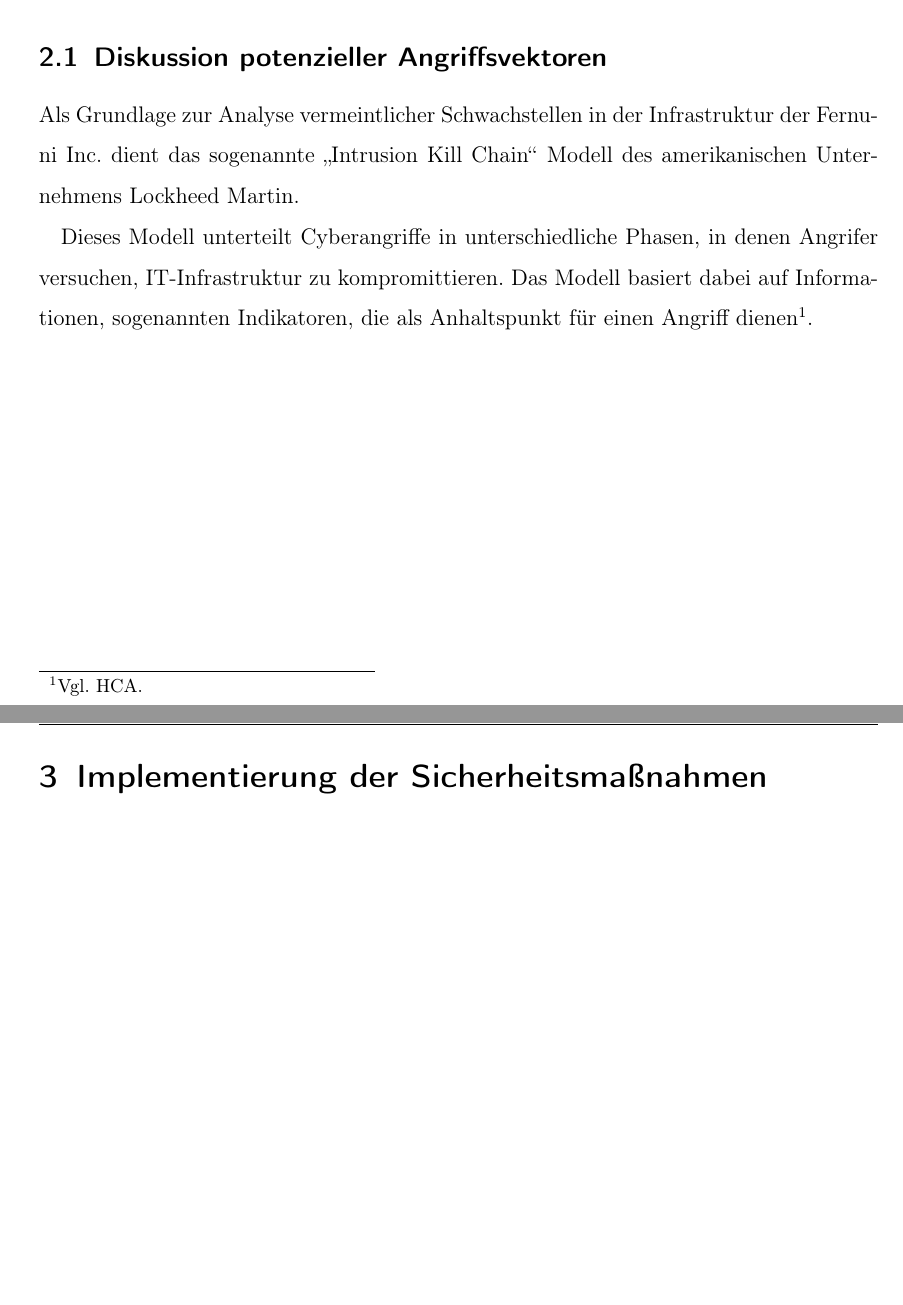
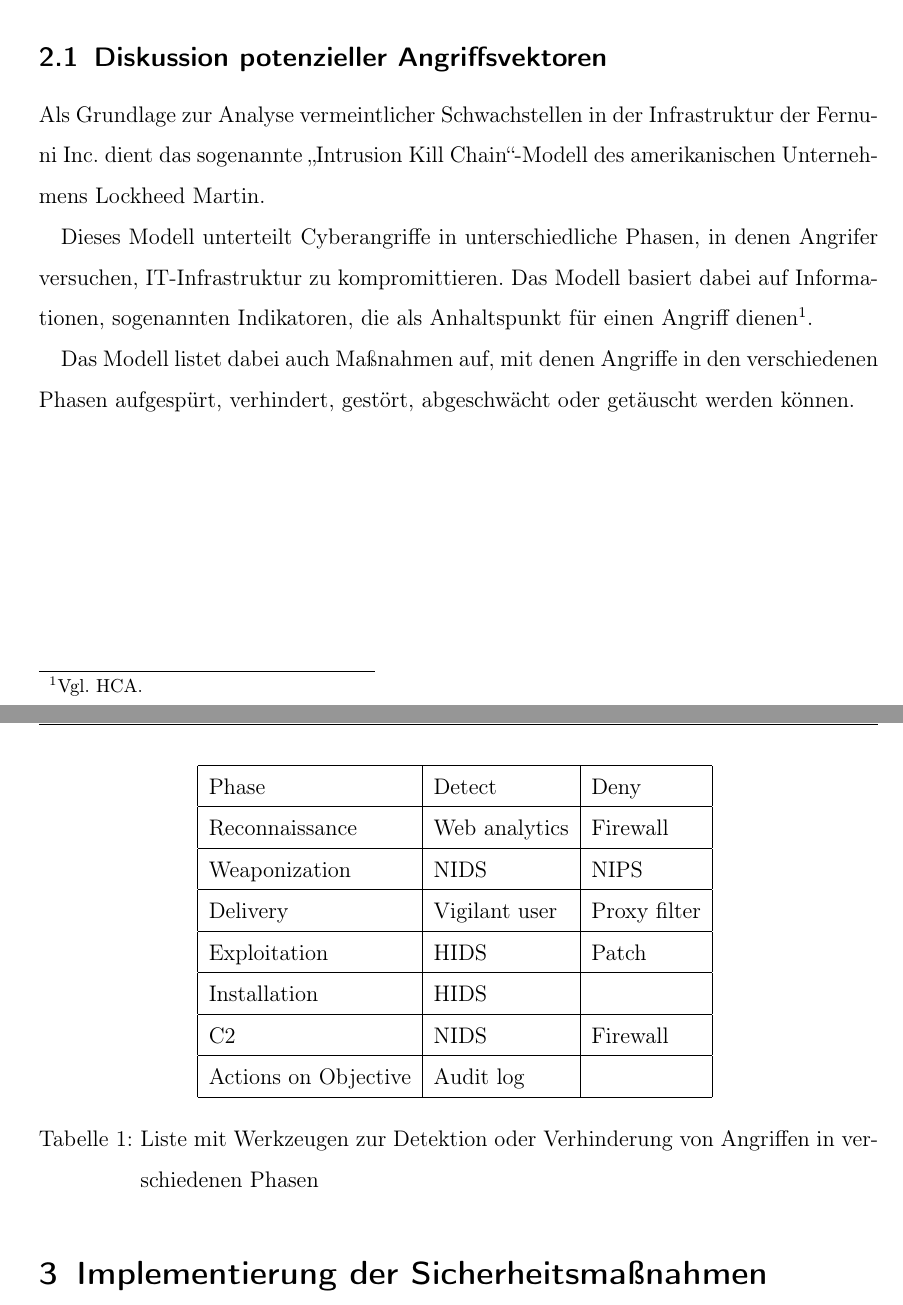
Before and after one commit to pgrunm/fuh-itsec, a LaTeX paper (docs/doku.tex, which reads docs/kapitel/20_analyse.tex): two parts of pages 5 and 6 of 8, joined at a grey line, cut so that both start at the same text, the shorter picture padded with empty space. Compiled offline with pdfLaTeX.

Commit message:
Add table.

```diff
--- a/docs/kapitel/20_analyse.tex
+++ b/docs/kapitel/20_analyse.tex
@@ -13,9 +13,29 @@
 
 \subsection{Diskussion potenzieller Angriffsvektoren}
 
-Als Grundlage zur Analyse vermeintlicher Schwachstellen in der Infrastruktur der Fernuni Inc. dient das sogenannte \enquote{Intrusion Kill Chain} Modell des amerikanischen Unternehmens Lockheed Martin.
+Als Grundlage zur Analyse vermeintlicher Schwachstellen in der Infrastruktur der Fernuni Inc. dient das sogenannte \enquote{Intrusion Kill Chain}-Modell des amerikanischen Unternehmens Lockheed Martin.
 
 Dieses Modell unterteilt Cyberangriffe in unterschiedliche Phasen, in denen Angrifer versuchen, IT-Infrastruktur zu kompromittieren. Das Modell basiert dabei auf Informationen, sogenannten Indikatoren, die als Anhaltspunkt für einen Angriff dienen\footcite[Vgl.][]{hutchinsIntelligenceDrivenComputerNetwork}.
+
+Das Modell listet dabei auch Maßnahmen auf, mit denen Angriffe in den verschiedenen Phasen aufgespürt, verhindert, gestört, abgeschwächt oder getäuscht werden können.
+
+\begin{table}[]
+    \begin{center}
+        \begin{tabular}{|l|l|l|}
+            \hline
+            Phase                & Detect        & Deny         \\ \hline
+            Reconnaissance       & Web analytics & Firewall     \\ \hline
+            Weaponization        & NIDS          & NIPS         \\ \hline
+            Delivery             & Vigilant user & Proxy filter \\ \hline
+            Exploitation         & HIDS          & Patch        \\ \hline
+            Installation         & HIDS          &              \\ \hline
+            C2                   & NIDS          & Firewall     \\ \hline
+    Actions on Objective & Audit log     &              \\ \hline
+        \end{tabular}
+    \caption{Liste mit Werkzeugen zur Detektion oder Verhinderung von Angriffen in verschiedenen Phasen}
+    \label{table:defense_tools}
+    \end{center}
+\end{table}
 % Literatur:
 % \url{https://www.lockheedmartin.com/en-us/capabilities/cyber/cyber-kill-chain.html}
 
```
